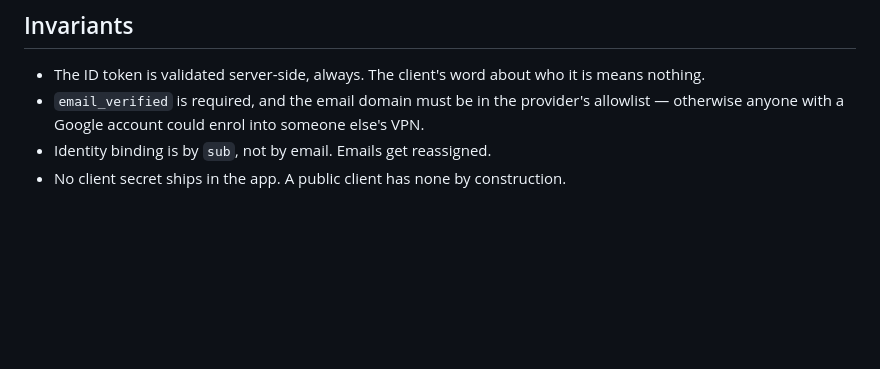
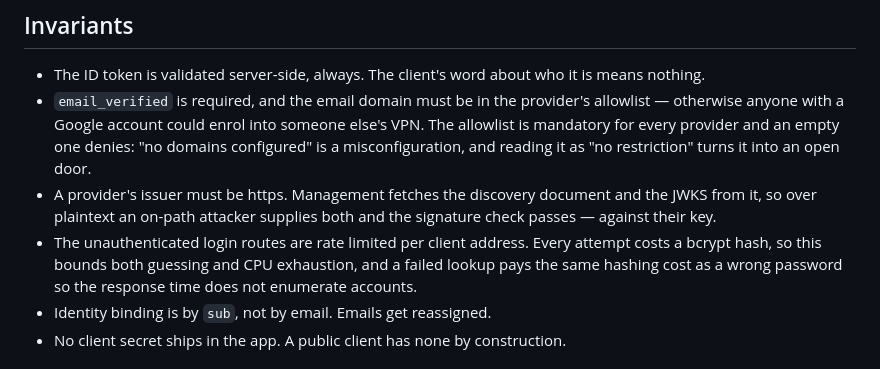
Before and after one commit to annoya/anoya-client, a Markdown page: docs/decisions/ADR-006-authentication-passwords-and-oidc.md, the part around the change. GitHub-like rendering; blank space fills up the shorter version.

Commit message:
refactor: fixes after self review

```diff
--- a/docs/decisions/ADR-006-authentication-passwords-and-oidc.md
+++ b/docs/decisions/ADR-006-authentication-passwords-and-oidc.md
@@ -45,7 +45,16 @@ replacement.
   is means nothing.
 - `email_verified` is required, and the email domain must be in the provider's
   allowlist — otherwise anyone with a Google account could enrol into someone
-  else's VPN.
+  else's VPN. The allowlist is mandatory for every provider and an empty one
+  denies: "no domains configured" is a misconfiguration, and reading it as "no
+  restriction" turns it into an open door.
+- A provider's issuer must be https. Management fetches the discovery document
+  and the JWKS from it, so over plaintext an on-path attacker supplies both and
+  the signature check passes — against their key.
+- The unauthenticated login routes are rate limited per client address. Every
+  attempt costs a bcrypt hash, so this bounds both guessing and CPU exhaustion,
+  and a failed lookup pays the same hashing cost as a wrong password so the
+  response time does not enumerate accounts.
 - Identity binding is by `sub`, not by email. Emails get reassigned.
 - No client secret ships in the app. A public client has none by construction.
 
```
